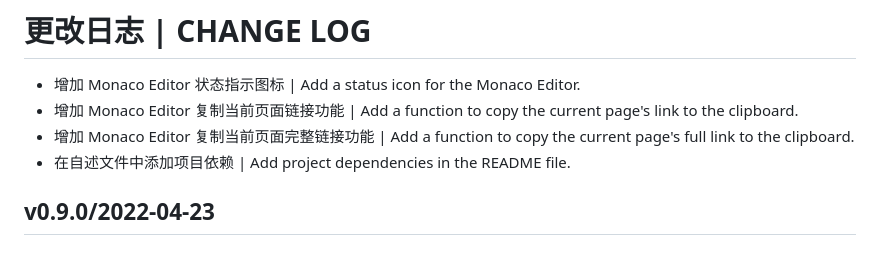
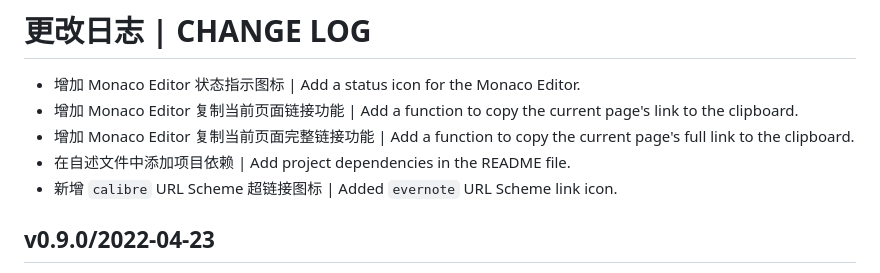
Before and after one commit to Zuoqiu-Yingyi/siyuan-theme-dark-plus, a Markdown page: CHANGELOG.md, the part around the change. GitHub-like rendering.

Commit message:
feat: 新增 `calibre` URL Scheme 超链接图标 | Added `evernote` URL Scheme link icon.

```diff
--- a/CHANGELOG.md
+++ b/CHANGELOG.md
@@ -4,6 +4,7 @@
 - 增加 Monaco Editor 复制当前页面链接功能 | Add a function to copy the current page's link to the clipboard.
 - 增加 Monaco Editor 复制当前页面完整链接功能 | Add a function to copy the current page's full link to the clipboard.
 - 在自述文件中添加项目依赖 | Add project dependencies in the README file.
+- 新增 `calibre` URL Scheme 超链接图标 | Added `evernote` URL Scheme link icon.
 
 ## v0.9.0/2022-04-23
 
```
Also changed, not shown: README.md (+1 -0 lines), icon/calibre.png (added), 1 other file.
